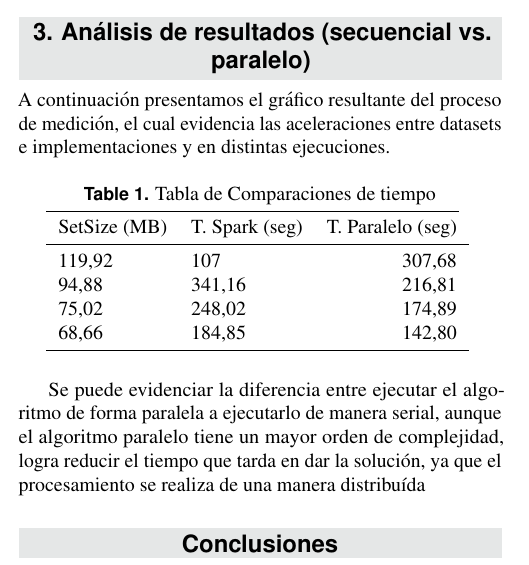
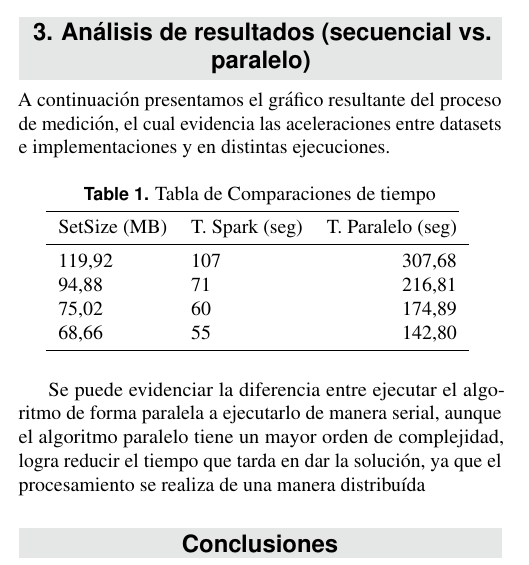
Before and after one commit to jonyzp/Spark-Document-Clustering, a LaTeX document (ReporteTecnico/article_3.tex): part of one column of page 2 of 3, cut so that both start at the same text. Compiled offline with pdfLaTeX.

Commit message:
Tabla de ejecuciones y pruebas actualizada en el reporte

```diff
--- a/ReporteTecnico/article_3.tex
+++ b/ReporteTecnico/article_3.tex
@@ -204,11 +204,11 @@ A continuación presentamos el gráfico resultante del proceso de medición, el
 
 		119,92 & 107 & 307,68 \\
 
-		94,88 & 341,16 & 216,81 \\
+		94,88 & 71 & 216,81 \\
 
-		75,02 & 248,02 & 174,89 \\
+		75,02 & 60 & 174,89 \\
 
-		68,66 & 184,85 & 142,80 \\
+		68,66 & 55 & 142,80 \\
 
 		\bottomrule
 	\end{tabular}
```
Also changed, not shown: ReporteTecnico/article_3.pdf.
